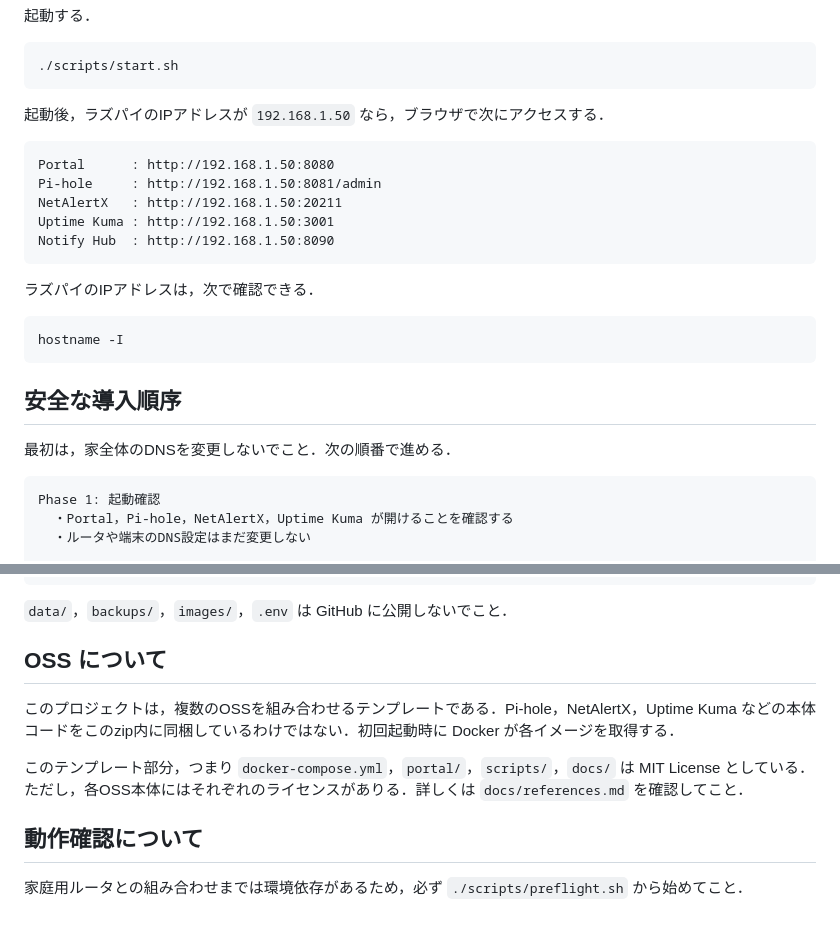
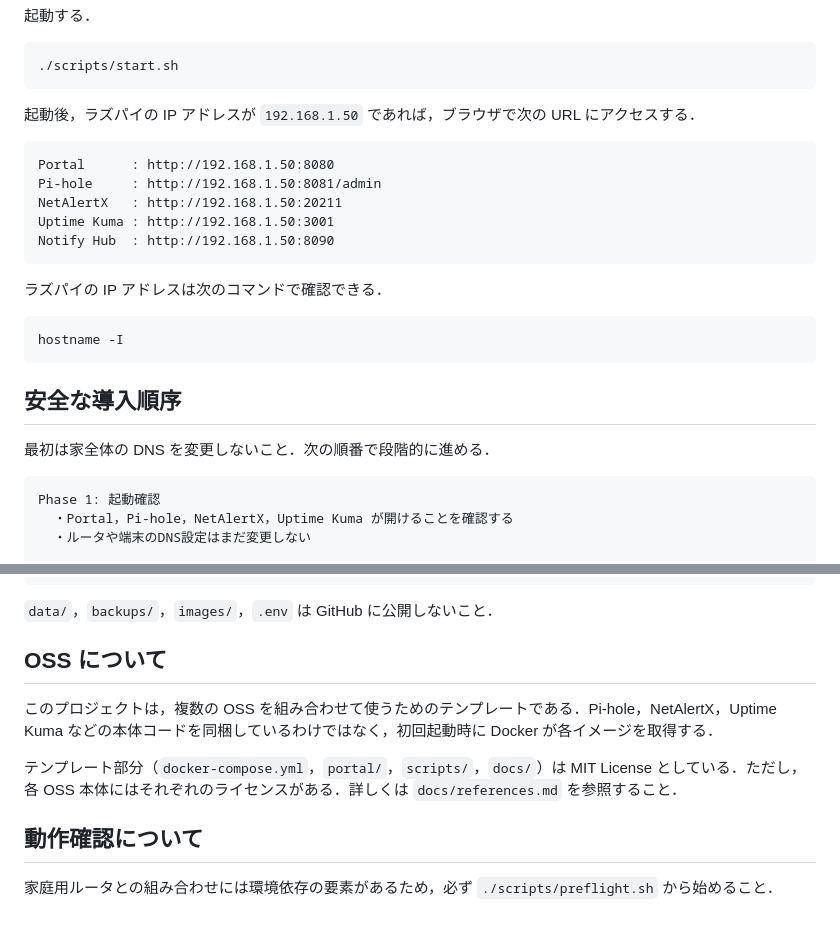
Before and after one commit to chihiro0506i/HomeLab-NOC-v2, a Markdown page: README.md, 2 parts joined by grey strips. Drawn GitHub-style.

````diff
--- a/README.md
+++ b/README.md
@@ -96,7 +96,7 @@ nano .env
 ./scripts/start.sh
 ```
 
-起動後，ラズパイのIPアドレスが `192.168.1.50` なら，ブラウザで次にアクセスする．
+起動後，ラズパイの IP アドレスが `192.168.1.50` であれば，ブラウザで次の URL にアクセスする．
 
 ```text
 Portal      : http://192.168.1.50:8080
@@ -106,15 +106,15 @@ Uptime Kuma : http://192.168.1.50:3001
 Notify Hub  : http://192.168.1.50:8090
 ```
 
-ラズパイのIPアドレスは，次で確認できる．
+ラズパイの IP アドレスは次のコマンドで確認できる．
 
 ```bash
 hostname -I
 ```
 
 ## 安全な導入順序
-最初は，家全体のDNSを変更しないでこと．次の順番で進める．
 
+最初は家全体の DNS を変更しないこと．次の順番で段階的に進める．
 
 ```text
 Phase 1: 起動確認
@@ -191,14 +191,14 @@ homelab-noc-v2/
 └── images/
 ```
 
-`data/`，`backups/`，`images/`，`.env` は GitHub に公開しないでこと．
+`data/`，`backups/`，`images/`，`.env` は GitHub に公開しないこと．
 
 ## OSS について
 
-このプロジェクトは，複数のOSSを組み合わせるテンプレートである．Pi-hole，NetAlertX，Uptime Kuma などの本体コードをこのzip内に同梱しているわけではない．初回起動時に Docker が各イメージを取得する．
+このプロジェクトは，複数の OSS を組み合わせて使うためのテンプレートである．Pi-hole，NetAlertX，Uptime Kuma などの本体コードを同梱しているわけではなく，初回起動時に Docker が各イメージを取得する．
 
-このテンプレート部分，つまり `docker-compose.yml`，`portal/`，`scripts/`，`docs/` は MIT License としている．ただし，各OSS本体にはそれぞれのライセンスがありる．詳しくは `docs/references.md` を確認してこと．
+テンプレート部分（`docker-compose.yml`，`portal/`，`scripts/`，`docs/`）は MIT License としている．ただし，各 OSS 本体にはそれぞれのライセンスがある．詳しくは `docs/references.md` を参照すること．
 
 ## 動作確認について
 
-家庭用ルータとの組み合わせまでは環境依存があるため，必ず `./scripts/preflight.sh` から始めてこと．
+家庭用ルータとの組み合わせには環境依存の要素があるため，必ず `./scripts/preflight.sh` から始めること．
````
Also changed, not shown: other parts of README.md (+9 -9 lines).
